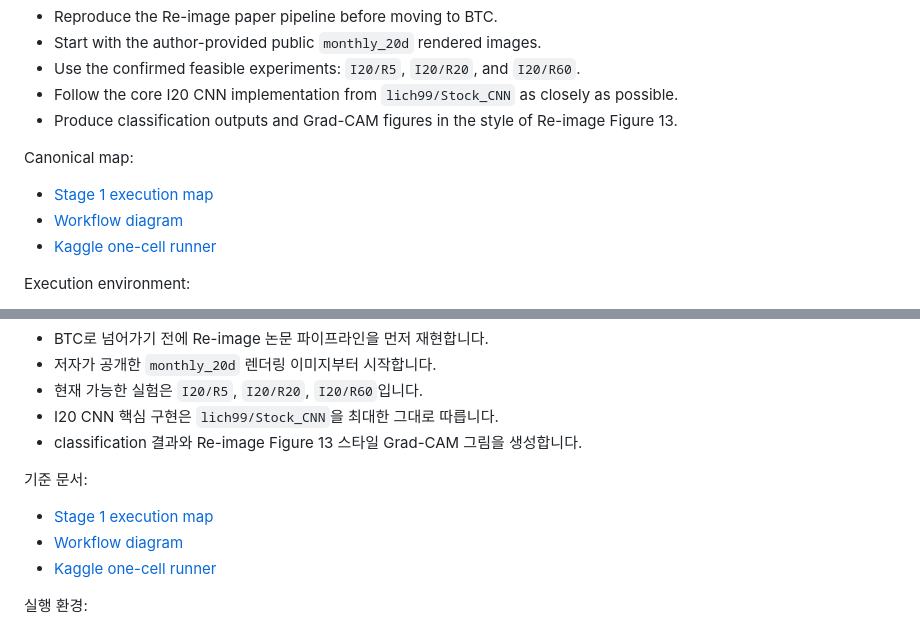
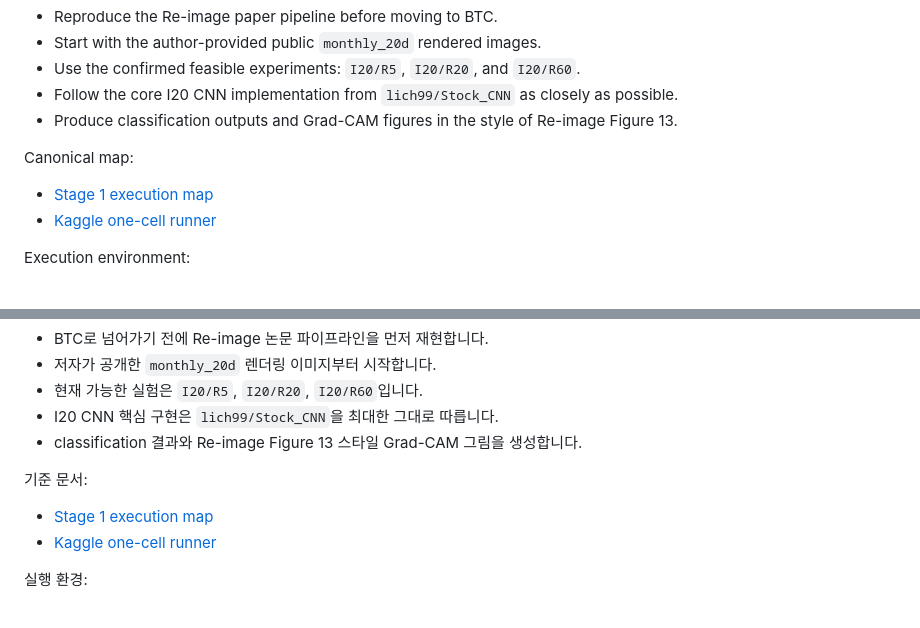
Before and after one commit to Jaehyeon-Jeong/Thesis, a Markdown page: stage1_reimage_reproduction/README.md, 2 parts joined by grey strips. Rendered like a GitHub page.

```diff
--- a/stage1_reimage_reproduction/README.md
+++ b/stage1_reimage_reproduction/README.md
@@ -13,7 +13,6 @@ Stage 1 objective:
 
 Canonical map:
 - [Stage 1 execution map](docs/stage1_execution_map.md)
-- [Workflow diagram](workflow_diagram.md)
 - [Kaggle one-cell runner](notebooks/kaggle_stage1_single_horizon_one_cell.md)
 
 Execution environment:
@@ -64,7 +63,6 @@ Primary limitation:
 
 기준 문서:
 - [Stage 1 execution map](docs/stage1_execution_map.md)
-- [Workflow diagram](workflow_diagram.md)
 - [Kaggle one-cell runner](notebooks/kaggle_stage1_single_horizon_one_cell.md)
 
 실행 환경:
```
